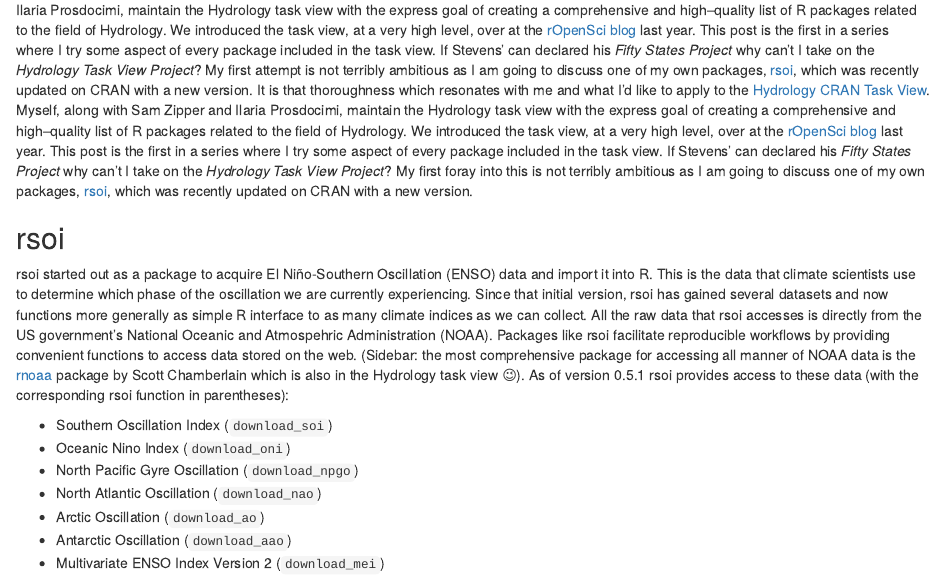
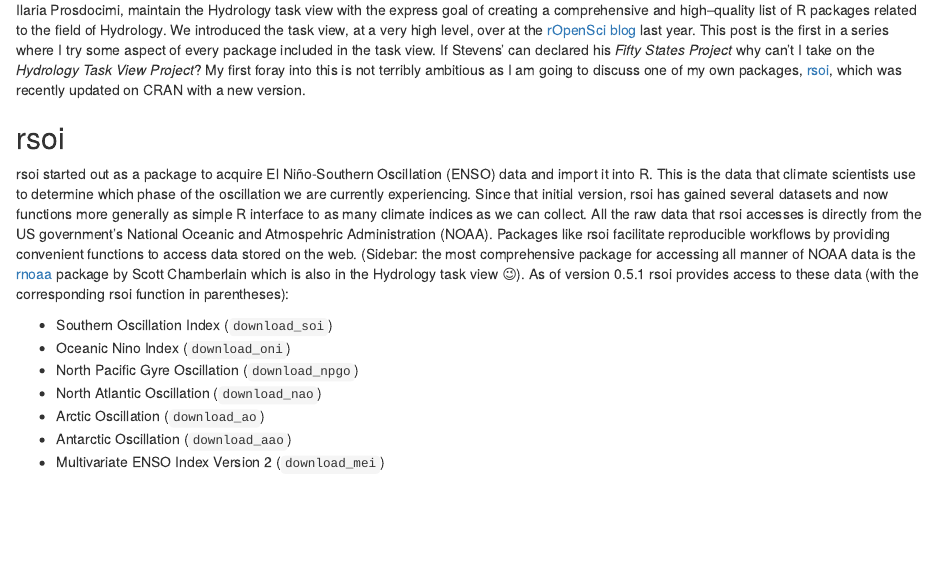
Before and after one commit to boshek/samalbers.science, an R Markdown document (content/post/2020-01-19-one-small-step-for-a-package-one-giant-leap-for-a-task-view.Rmd): the page in a window 1100 px wide, from 280 px down. Rendered offline with R 4.5, knitr and Pandoc, with nearby package versions; some code elsewhere in the file could not run offline.

Commit message:
remove duplicated section

```diff
--- a/content/post/2020-01-19-one-small-step-for-a-package-one-giant-leap-for-a-task-view.Rmd
+++ b/content/post/2020-01-19-one-small-step-for-a-package-one-giant-leap-for-a-task-view.Rmd
@@ -32,7 +32,6 @@ This is a bit of a grandiose title for a blog post. But it is important to have
 
 <center><img src="https://media.giphy.com/media/3o72EWCB8SHcAdEFEs/giphy.gif" width=400px/></center>
 
-It is that thoroughness which resonates with me and what I'd like to apply to the [Hydrology CRAN Task View](https://CRAN.R-project.org/view=Hydrology). Myself, along with Sam Zipper and Ilaria Prosdocimi, maintain the Hydrology task view with the express goal of creating a comprehensive and high--quality list of R packages related to the field of Hydrology. We introduced the task view, at a very high level, over at the [rOpenSci blog](https://ropensci.org/blog/2019/04/02/hydrology-task-view/) last year. This post is the first in a series where I try some aspect of every package included in the task view. If Stevens' can declared his _Fifty States Project_ why can't I take on the _Hydrology Task View Project_? My first attempt is not terribly ambitious as I am going to discuss one of my own packages, [rsoi](https://CRAN.R-project.org/package=rsoi ), which was recently updated on CRAN with a new version.
 It is that thoroughness which resonates with me and what I'd like to apply to the [Hydrology CRAN Task View](https://CRAN.R-project.org/view=Hydrology). Myself, along with Sam Zipper and Ilaria Prosdocimi, maintain the Hydrology task view with the express goal of creating a comprehensive and high--quality list of R packages related to the field of Hydrology. We introduced the task view, at a very high level, over at the [rOpenSci blog](https://ropensci.org/blog/2019/04/02/hydrology-task-view/) last year. This post is the first in a series where I try some aspect of every package included in the task view. If Stevens' can declared his _Fifty States Project_ why can't I take on the _Hydrology Task View Project_? My first foray into this is not terribly ambitious as I am going to discuss one of my own packages, [rsoi](https://CRAN.R-project.org/package=rsoi ), which was recently updated on CRAN with a new version.
 
 ## rsoi
```
Also changed, not shown: content/post/2020-01-19-one-small-step-for-a-package-one-giant-leap-for-a-task-view.html.
